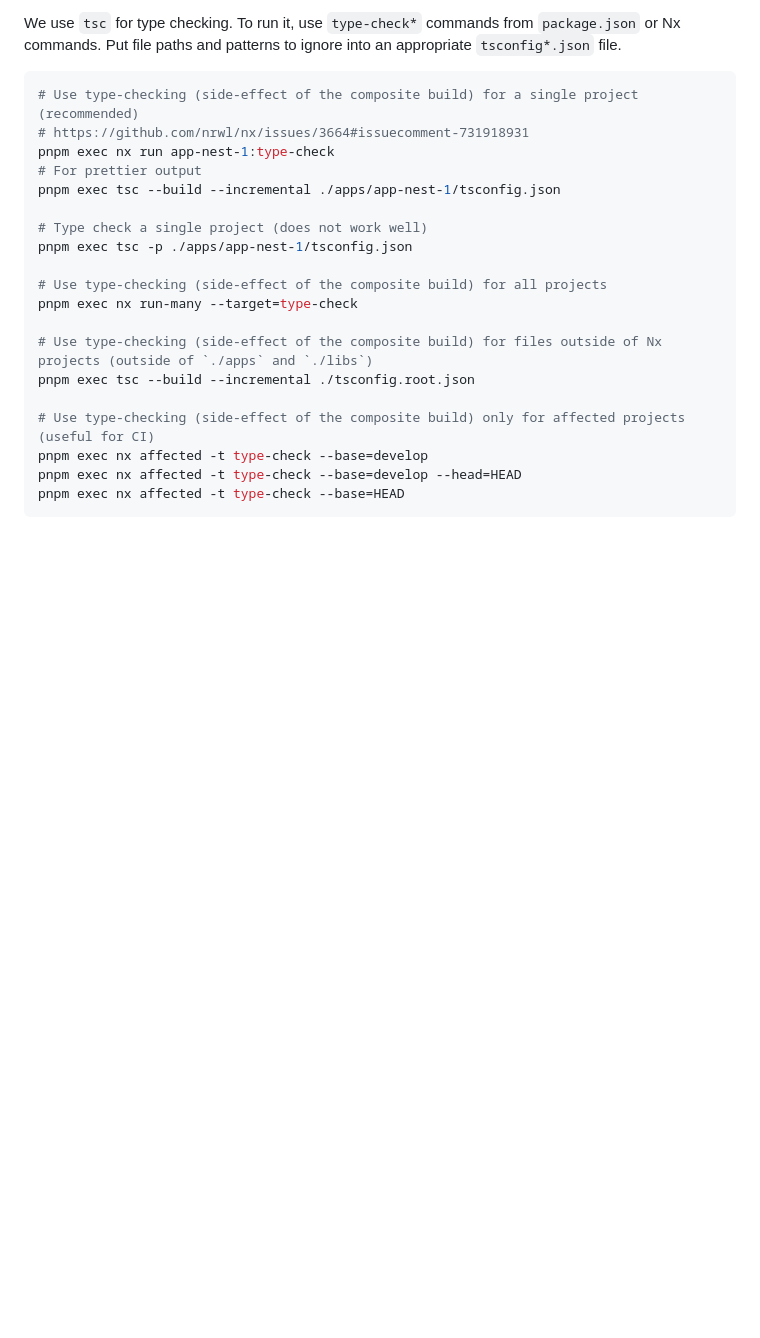
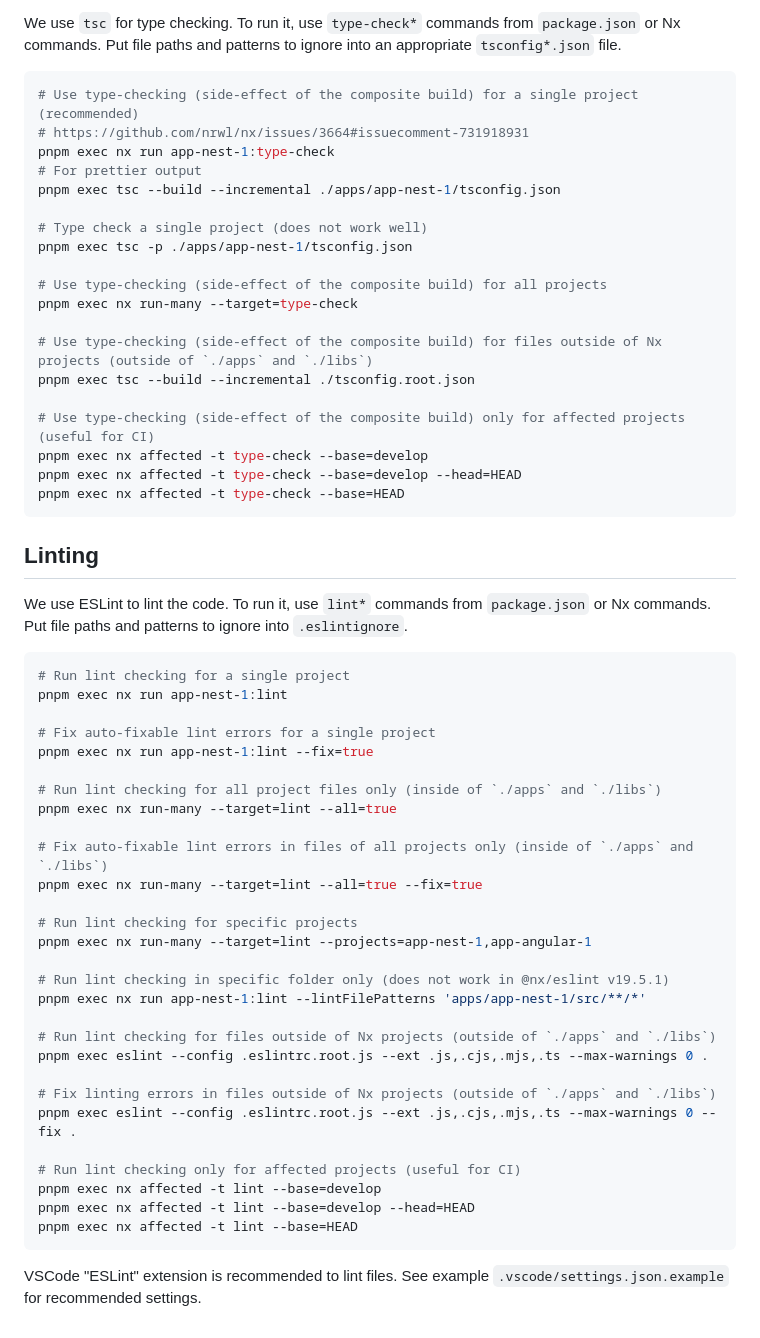
Before and after one commit to node-ex/experiments--nx-nestjs-angular--pwa-signi, a Markdown page: README.md, the part around the change. GitHub-like rendering; blank space fills up the shorter version.

Commit message:
docs: document linting

````diff
--- a/README.md
+++ b/README.md
@@ -106,3 +106,40 @@ pnpm exec nx affected -t type-check --base=develop
 pnpm exec nx affected -t type-check --base=develop --head=HEAD
 pnpm exec nx affected -t type-check --base=HEAD
 ```
+
+## Linting
+
+We use ESLint to lint the code. To run it, use `lint*` commands from `package.json` or Nx commands. Put file paths and patterns to ignore into `.eslintignore`.
+
+```bash
+# Run lint checking for a single project
+pnpm exec nx run app-nest-1:lint
+
+# Fix auto-fixable lint errors for a single project
+pnpm exec nx run app-nest-1:lint --fix=true
+
+# Run lint checking for all project files only (inside of `./apps` and `./libs`)
+pnpm exec nx run-many --target=lint --all=true
+
+# Fix auto-fixable lint errors in files of all projects only (inside of `./apps` and `./libs`)
+pnpm exec nx run-many --target=lint --all=true --fix=true
+
+# Run lint checking for specific projects
+pnpm exec nx run-many --target=lint --projects=app-nest-1,app-angular-1
+
+# Run lint checking in specific folder only (does not work in @nx/eslint v19.5.1)
+pnpm exec nx run app-nest-1:lint --lintFilePatterns 'apps/app-nest-1/src/**/*'
+
+# Run lint checking for files outside of Nx projects (outside of `./apps` and `./libs`)
+pnpm exec eslint --config .eslintrc.root.js --ext .js,.cjs,.mjs,.ts --max-warnings 0 .
+
+# Fix linting errors in files outside of Nx projects (outside of `./apps` and `./libs`)
+pnpm exec eslint --config .eslintrc.root.js --ext .js,.cjs,.mjs,.ts --max-warnings 0 --fix .
+
+# Run lint checking only for affected projects (useful for CI)
+pnpm exec nx affected -t lint --base=develop
+pnpm exec nx affected -t lint --base=develop --head=HEAD
+pnpm exec nx affected -t lint --base=HEAD
+```
+
+VSCode "ESLint" extension is recommended to lint files. See example `.vscode/settings.json.example` for recommended settings.
````
